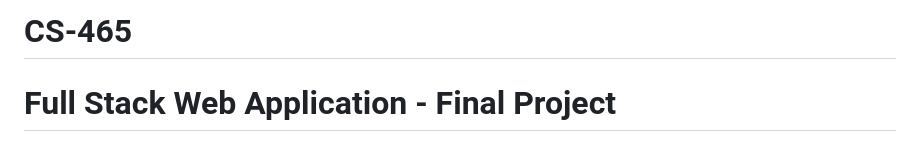
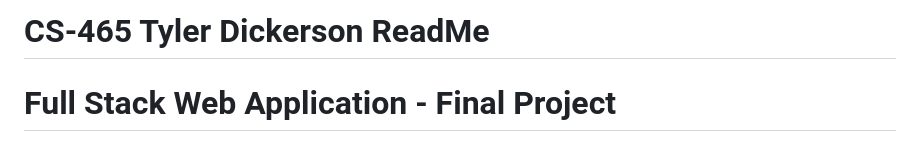
Before and after one commit to dickersontd1/CS-465, a Markdown page: README.md, the part around the change. Rendered like a GitHub page.

```diff
--- a/README.md
+++ b/README.md
@@ -1,4 +1,4 @@
-# CS-465
+# CS-465 Tyler Dickerson ReadMe
 # Full Stack Web Application - Final Project
 
 ## Project Overview
```
